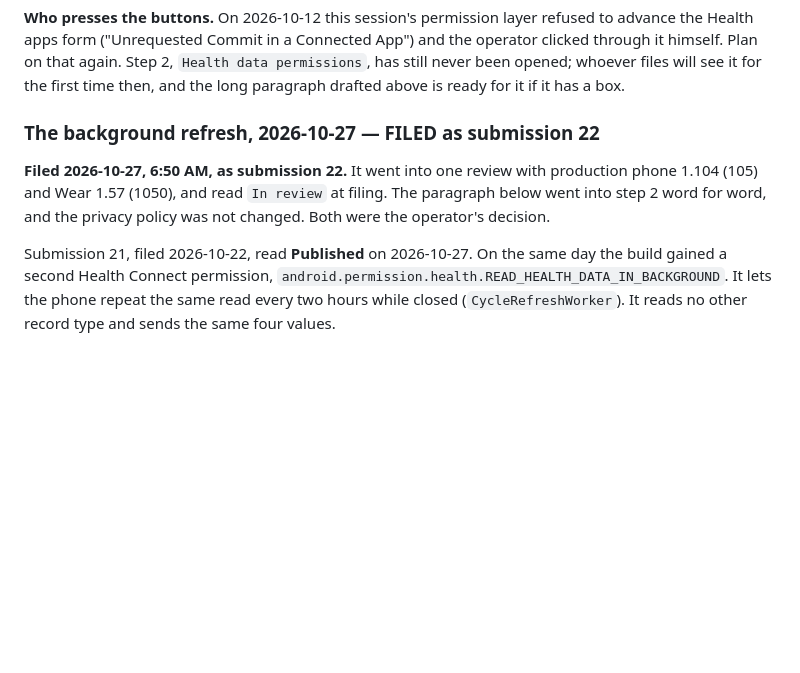
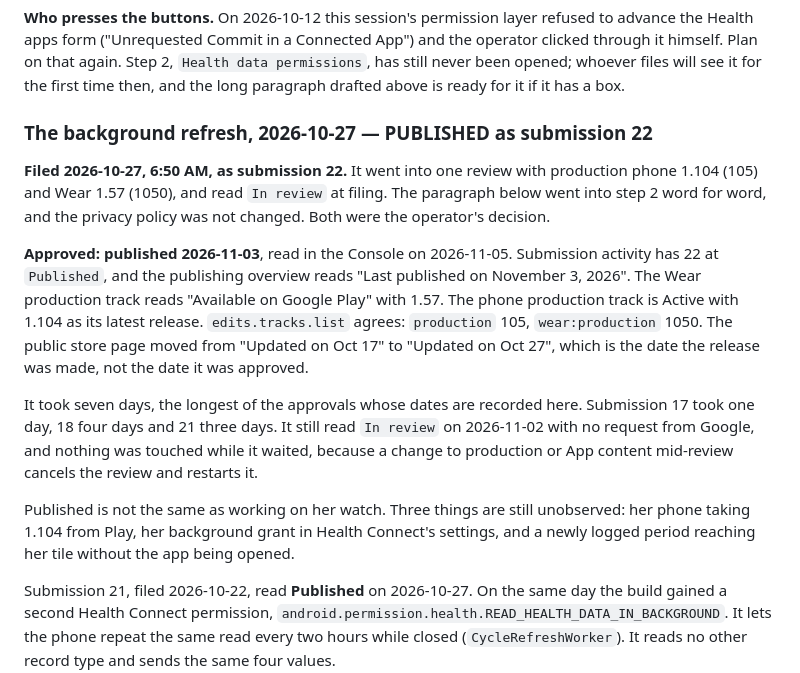
Before and after one commit to miopea/bfg-watchfaces, a Markdown page: docs/specs/cycle-complication-declarations.md, the part around the change. GitHub-like rendering; blank space fills up the shorter version.

Commit message:
Submission 22 published on Nov 3, after seven days in review
Google approved the background-read declaration with phone 1.104 (105) and
Wear 1.57 (1050), read in the Console on 2026-11-05 and confirmed by
edits.tracks.list. The doc now records the approval, the review's length
against earlier ones, and the three things still unobserved on her watch.

Co-Authored-By: Claude Opus 5.5 <noreply@anthropic.com>

```diff
--- a/docs/specs/cycle-complication-declarations.md
+++ b/docs/specs/cycle-complication-declarations.md
@@ -613,12 +613,32 @@ App") and the operator clicked through it himself. Plan on that again. Step 2,
 it for the first time then, and the long paragraph drafted above is ready for it
 if it has a box.
 
-### The background refresh, 2026-10-27 — FILED as submission 22
+### The background refresh, 2026-10-27 — PUBLISHED as submission 22
 
 **Filed 2026-10-27, 6:50 AM, as submission 22.** It went into one review
 with production phone 1.104 (105) and Wear 1.57 (1050), and read `In review`
 at filing. The paragraph below went into step 2 word for word, and the privacy
 policy was not changed. Both were the operator's decision.
+
+**Approved: published 2026-11-03**, read in the Console on 2026-11-05.
+Submission activity has 22 at `Published`, and the publishing overview reads
+"Last published on November 3, 2026". The Wear production track reads
+"Available on Google Play" with 1.57. The phone production track is Active with
+1.104 as its latest release. `edits.tracks.list` agrees: `production` 105,
+`wear:production` 1050. The public store page moved from "Updated on Oct 17"
+to "Updated on Oct 27", which is the date the release was made, not the date it
+was approved.
+
+It took seven days, the longest of the approvals whose dates are recorded
+here. Submission 17 took one day, 18 four days and 21 three days. It still read `In review` on 2026-11-02
+with no request from Google, and nothing was touched while it waited, because a
+change to production or App content mid-review cancels the review and restarts
+it.
+
+Published is not the same as working on her watch. Three things are still
+unobserved: her phone taking 1.104 from Play, her background grant in Health
+Connect's settings, and a newly logged period reaching her tile without the app
+being opened.
 
 Submission 21, filed 2026-10-22, read **Published** on 2026-10-27. On the same
 day the build gained a second Health Connect permission,
```
